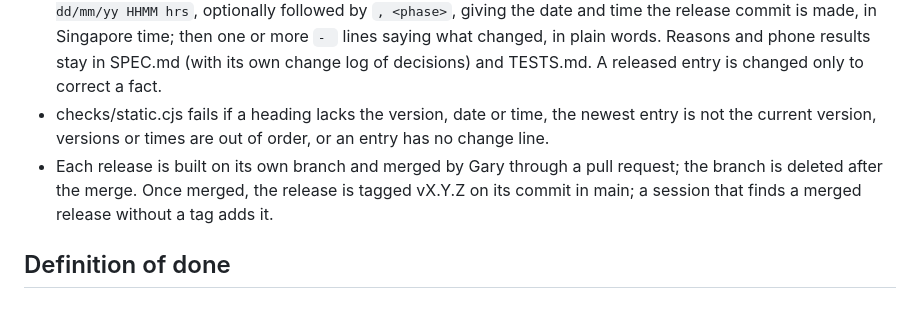
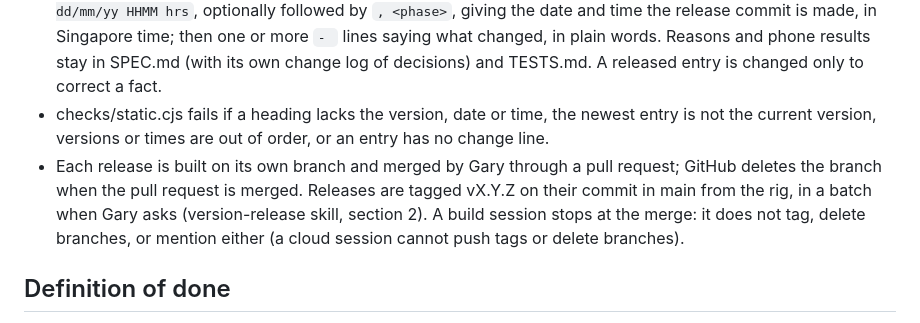
Before and after one commit to jeuron-hue/travelboard, a Markdown page: CLAUDE.md, the part around the change. GitHub-like rendering.

Commit message:
CLAUDE.md: a build session stops at the merge; tags come from the rig, GitHub deletes the branch
Co-Authored-By: Claude Opus 5.5 <noreply@anthropic.com>

```diff
--- a/CLAUDE.md
+++ b/CLAUDE.md
@@ -37,7 +37,7 @@ The same rule runs in every app repo (retouch, filter, travelboard, icantell), a
 - The bump changes APP_VERSION in trip.html and CACHE_VERSION in sw.js together, in the release commit, and the commit subject ends with (vX.Y.Z).
 - CHANGELOG.md gets the version's entry in the same commit, at the top (newest first): a heading `## vX.Y.Z, dd/mm/yy HHMM hrs`, optionally followed by `, <phase>`, giving the date and time the release commit is made, in Singapore time; then one or more `- ` lines saying what changed, in plain words. Reasons and phone results stay in SPEC.md (with its own change log of decisions) and TESTS.md. A released entry is changed only to correct a fact.
 - checks/static.cjs fails if a heading lacks the version, date or time, the newest entry is not the current version, versions or times are out of order, or an entry has no change line.
-- Each release is built on its own branch and merged by Gary through a pull request; the branch is deleted after the merge. Once merged, the release is tagged vX.Y.Z on its commit in main; a session that finds a merged release without a tag adds it.
+- Each release is built on its own branch and merged by Gary through a pull request; GitHub deletes the branch when the pull request is merged. Releases are tagged vX.Y.Z on their commit in main from the rig, in a batch when Gary asks (version-release skill, section 2). A build session stops at the merge: it does not tag, delete branches, or mention either (a cloud session cannot push tags or delete branches).
 
 ## Definition of done
 
```
